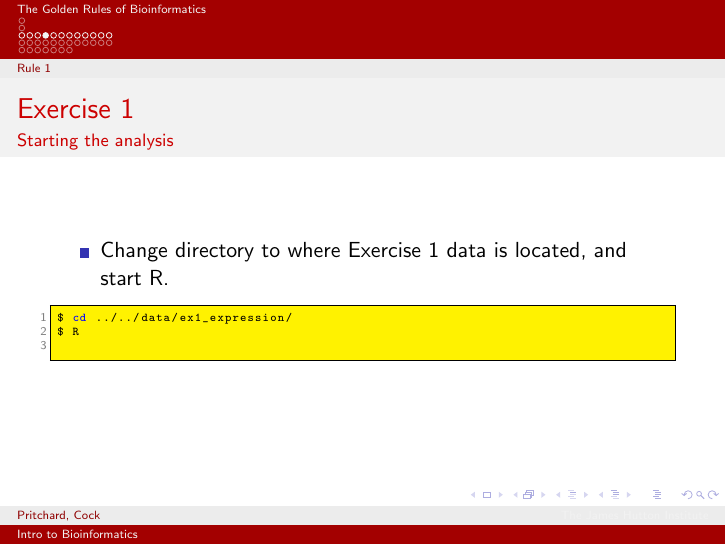
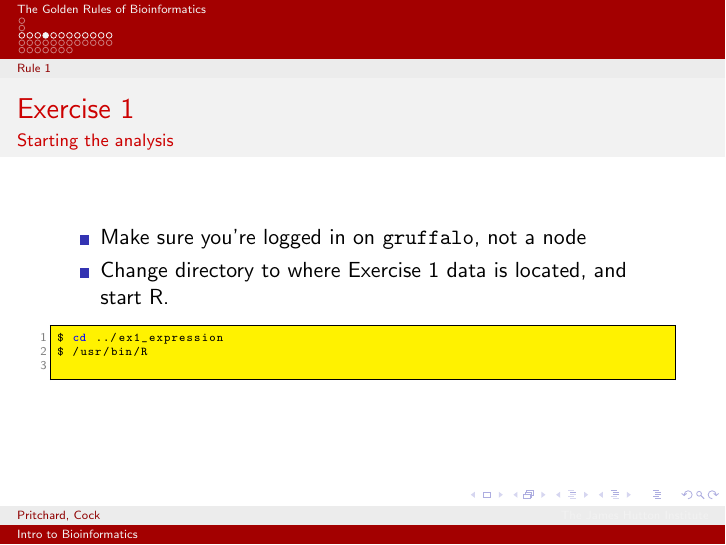
Before and after one commit to widdowquinn/Teaching-Intro-to-Bioinf, LaTeX slides (presentation/part1_goldenrules.tex): page 9 of 44. Compiled offline with pdfLaTeX.

Commit message:
Modified R run location so that X can be used at JHI

```diff
--- a/presentation/part1_goldenrules.tex
+++ b/presentation/part1_goldenrules.tex
@@ -139,11 +139,12 @@
     \frametitle{Exercise 1}
     \framesubtitle{Starting the analysis}
     \begin{itemize}
+      \item Make sure you're logged in on \texttt{gruffalo}, not a node
       \item Change directory to where Exercise 1 data is located, and start R.
     \end{itemize}
     \begin{lstlisting}[language=bash]
-$ cd ../../data/ex1_expression/
-$ R
+$ cd ../ex1_expression
+$ /usr/bin/R
     \end{lstlisting}
 \end{frame}
 
```
